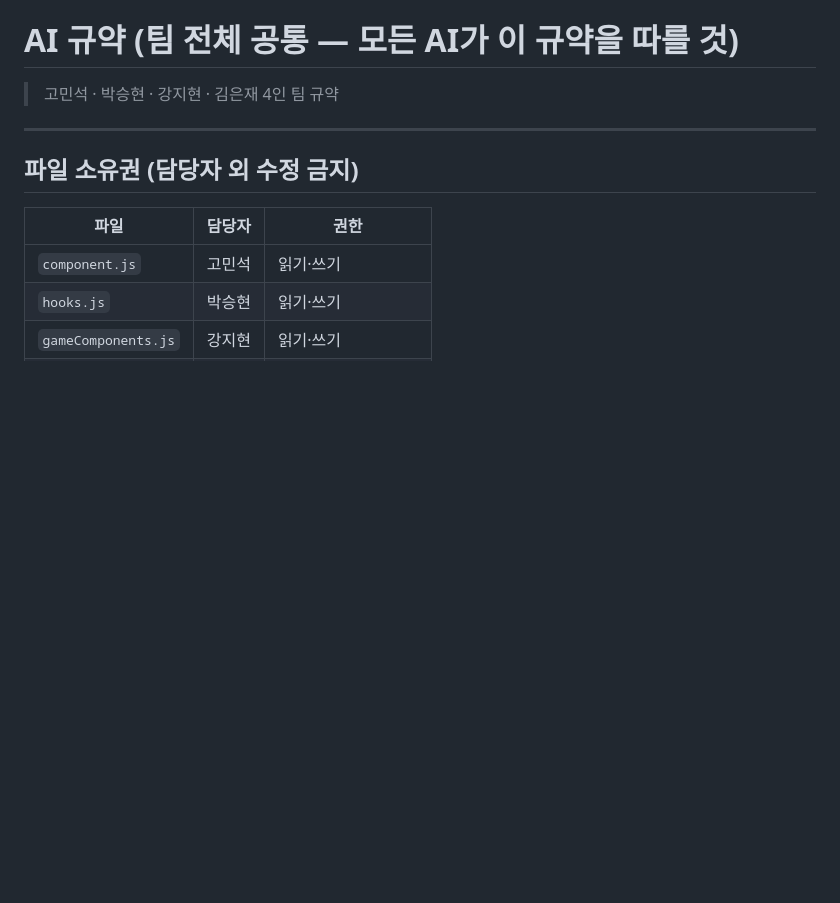
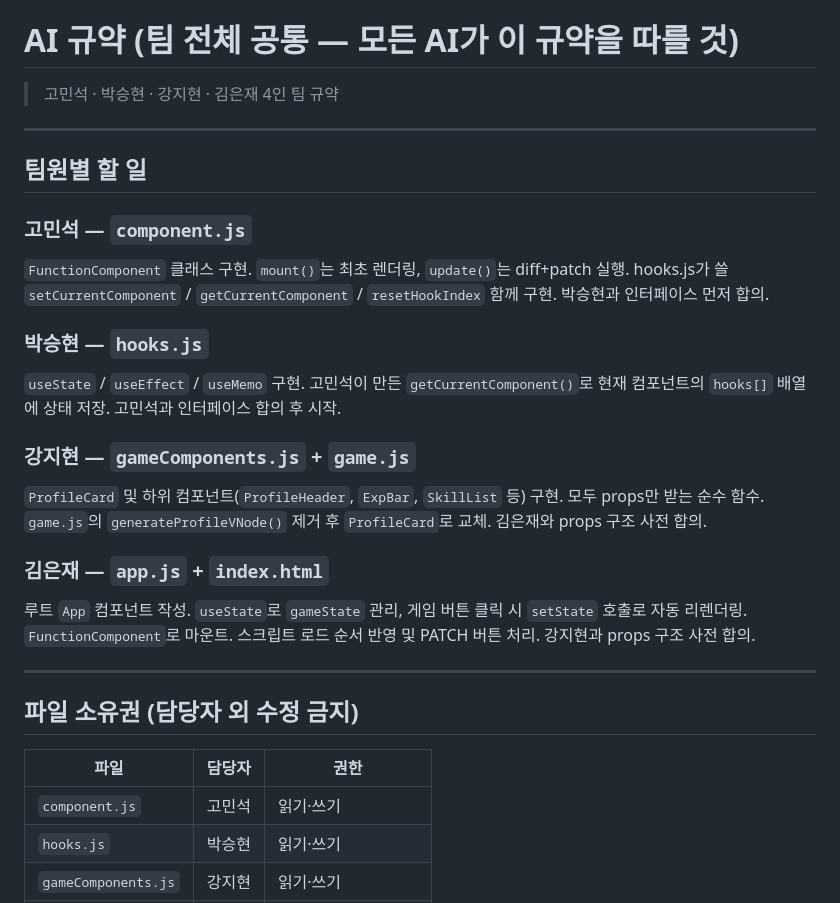
Before and after one commit to Developer-EJ/Mini-React-Project, a Markdown page: AI_CONVENTION.md, the part around the change. Rendered like a GitHub page; blank space fills up the shorter version.

Commit message:
Simplify task list format in AI_CONVENTION
Co-Authored-By: Claude Sonnet 4.6 <noreply@anthropic.com>

```diff
--- a/AI_CONVENTION.md
+++ b/AI_CONVENTION.md
@@ -1,6 +1,22 @@
 # AI 규약 (팀 전체 공통 — 모든 AI가 이 규약을 따를 것)
 
 > 고민석 · 박승현 · 강지현 · 김은재 4인 팀 규약
+
+---
+
+## 팀원별 할 일
+
+### 고민석 — `component.js`
+`FunctionComponent` 클래스 구현. `mount()`는 최초 렌더링, `update()`는 diff+patch 실행. hooks.js가 쓸 `setCurrentComponent` / `getCurrentComponent` / `resetHookIndex` 함께 구현. 박승현과 인터페이스 먼저 합의.
+
+### 박승현 — `hooks.js`
+`useState` / `useEffect` / `useMemo` 구현. 고민석이 만든 `getCurrentComponent()`로 현재 컴포넌트의 `hooks[]` 배열에 상태 저장. 고민석과 인터페이스 합의 후 시작.
+
+### 강지현 — `gameComponents.js` + `game.js`
+`ProfileCard` 및 하위 컴포넌트(`ProfileHeader`, `ExpBar`, `SkillList` 등) 구현. 모두 props만 받는 순수 함수. `game.js`의 `generateProfileVNode()` 제거 후 `ProfileCard`로 교체. 김은재와 props 구조 사전 합의.
+
+### 김은재 — `app.js` + `index.html`
+루트 `App` 컴포넌트 작성. `useState`로 `gameState` 관리, 게임 버튼 클릭 시 `setState` 호출로 자동 리렌더링. `FunctionComponent`로 마운트. 스크립트 로드 순서 반영 및 PATCH 버튼 처리. 강지현과 props 구조 사전 합의.
 
 ---
 
```
